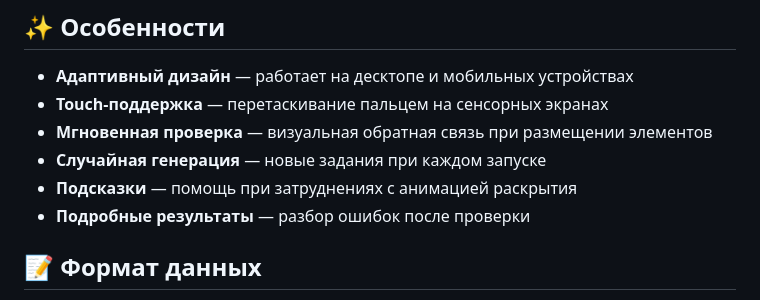
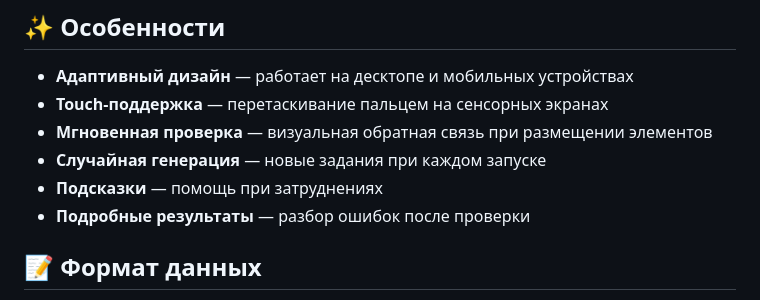
Before and after one commit to BesuglovS/vpr7, a Markdown page: README.md, the part around the change. GitHub-like rendering.

Commit message:
Обновлено описание подсказок в README

```diff
--- a/README.md
+++ b/README.md
@@ -75,7 +75,7 @@ npx serve
 - **Touch-поддержка** — перетаскивание пальцем на сенсорных экранах
 - **Мгновенная проверка** — визуальная обратная связь при размещении элементов
 - **Случайная генерация** — новые задания при каждом запуске
-- **Подсказки** — помощь при затруднениях с анимацией раскрытия
+- **Подсказки** — помощь при затруднениях
 - **Подробные результаты** — разбор ошибок после проверки
 
 ## 📝 Формат данных
```
